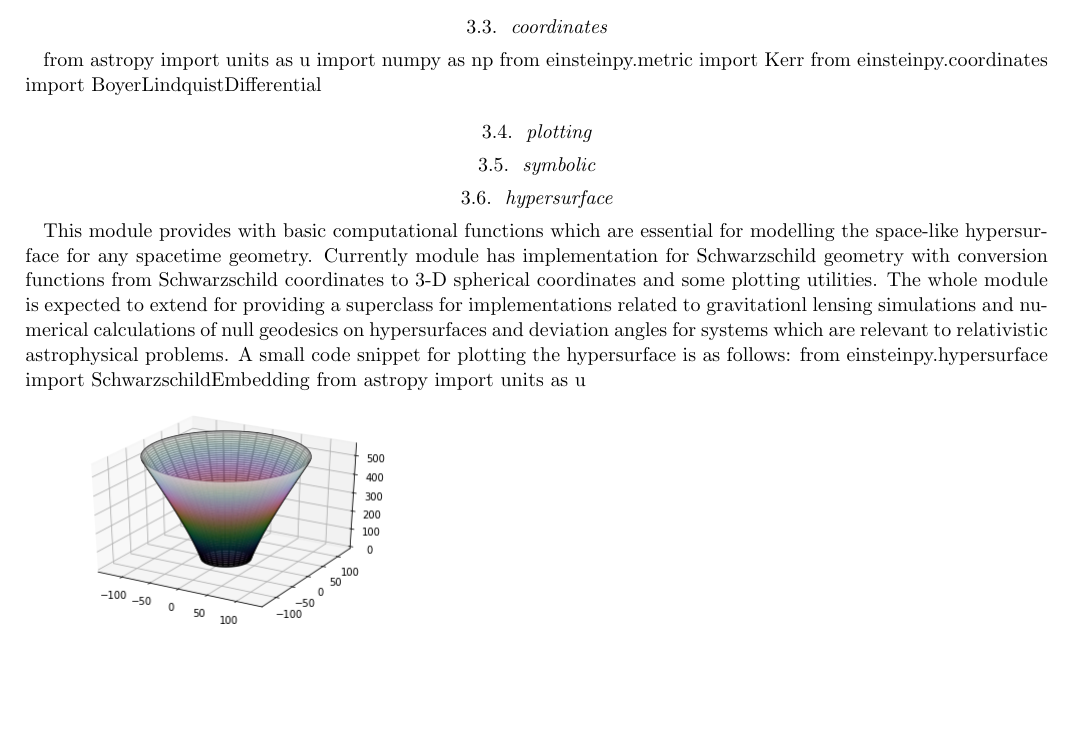
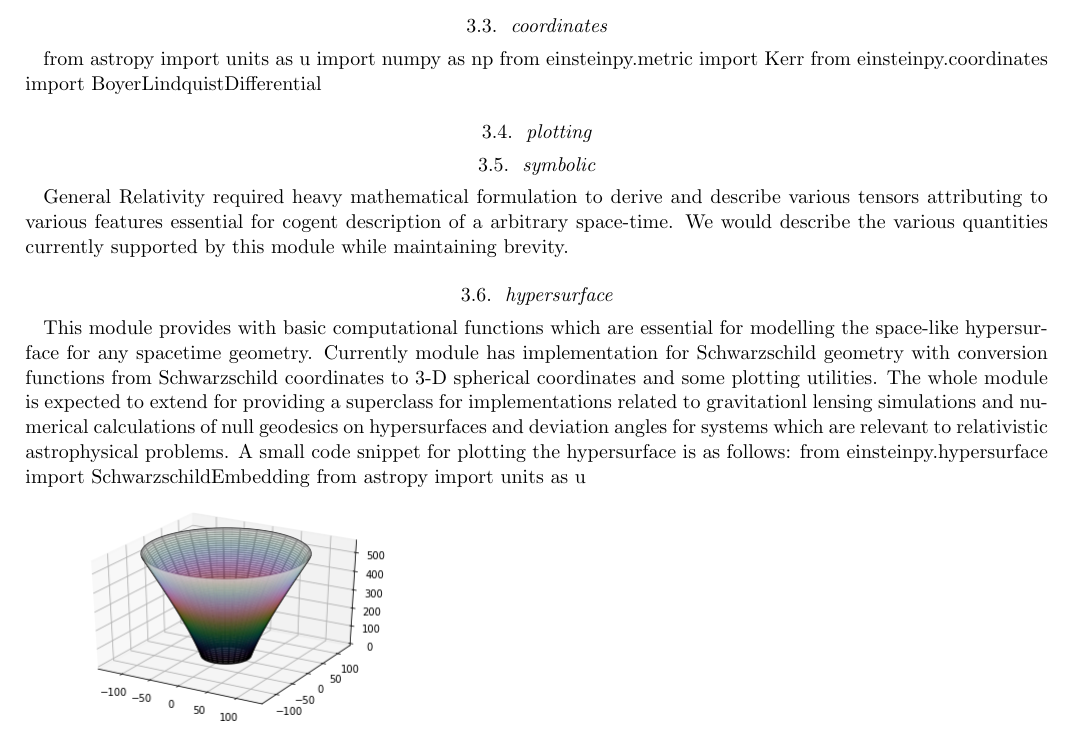
Before and after one commit to einsteinpy/einsteinpy-0.3.0-paper, a LaTeX paper (paper.tex): part of page 4 of 10, cut so that both start at the same text, the shorter picture padded with empty space. Compiled offline with pdfLaTeX.

Commit message:
symbolic edits

```diff
--- a/paper.tex
+++ b/paper.tex
@@ -408,6 +408,7 @@ from einsteinpy.coordinates import BoyerLindquistDifferential
 %\end{minted}
 \subsection{plotting}
 \subsection{symbolic}
+General Relativity required heavy mathematical formulation to derive and describe various tensors attributing to various features essential for cogent description of a arbitrary space-time. We would describe the various quantities currently supported by this module while maintaining brevity.
 \subsection{hypersurface}
 This module provides with basic computational functions which are essential for modelling the space-like hypersurface for any spacetime geometry. Currently module has implementation for Schwarzschild geometry with conversion functions from Schwarzschild coordinates to 3-D spherical coordinates and some plotting utilities. The whole module is expected to extend for providing a superclass for implementations related to gravitationl lensing simulations and numerical calculations of null geodesics on hypersurfaces and deviation angles for systems which are relevant to relativistic astrophysical problems. A small code snippet for plotting the hypersurface is as follows:
 %\begin{minted}[linenos]{python}
```
Also changed, not shown: paper.pdf.
